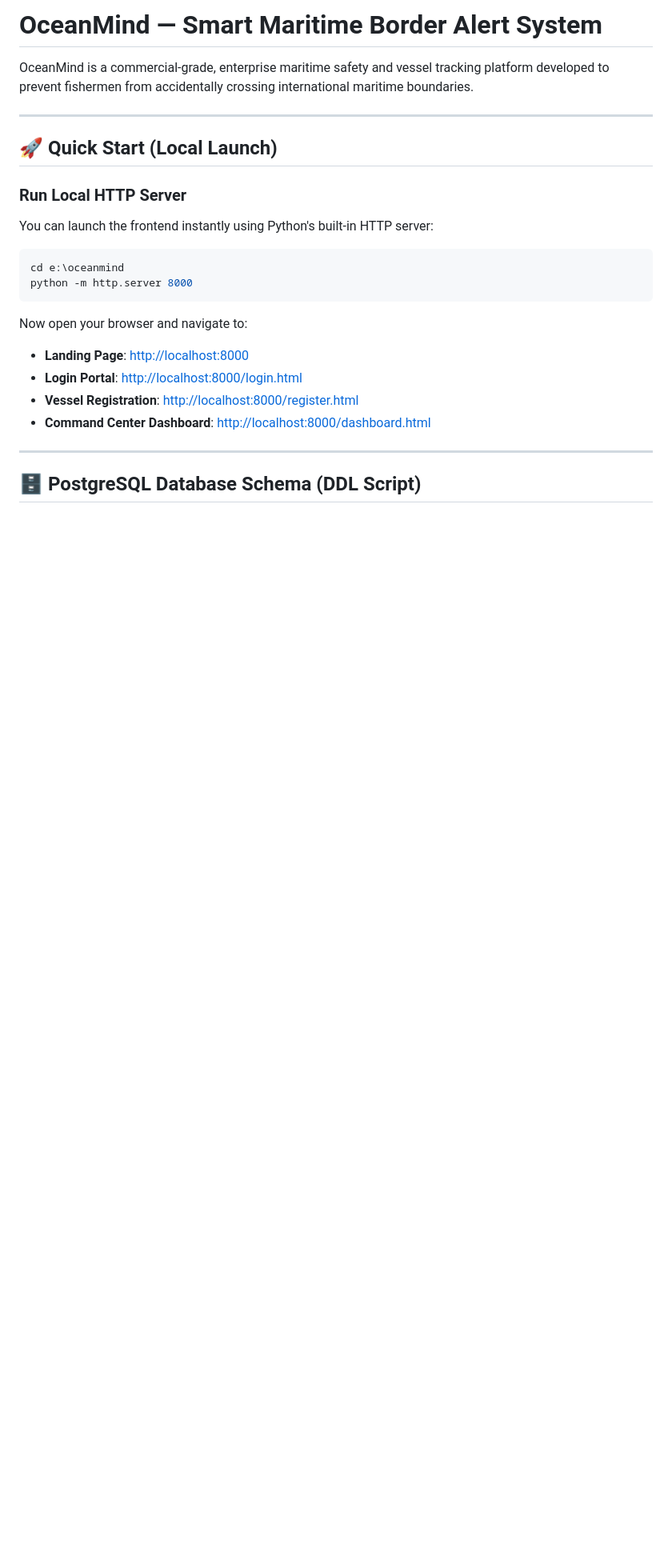
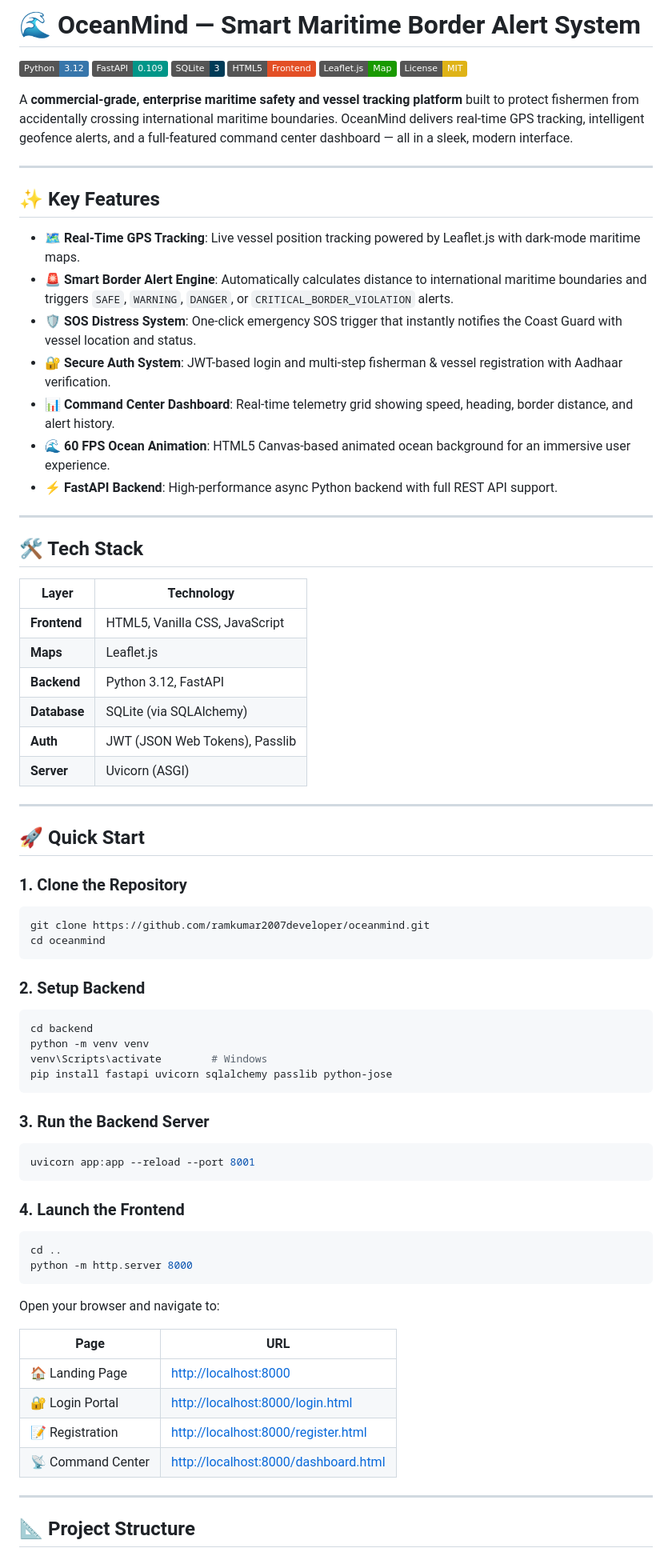
Before and after one commit to ramkumar2007developer/oceanmind, a Markdown page: README.md, the part around one of its changes. Shown at 80% size. Drawn GitHub-style; badges without logos; blank space fills up the shorter version.

Commit message:
Update README with professional documentation

````diff
--- a/README.md
+++ b/README.md
@@ -1,26 +1,82 @@
-# OceanMind — Smart Maritime Border Alert System
+# 🌊 OceanMind — Smart Maritime Border Alert System
 
-OceanMind is a commercial-grade, enterprise maritime safety and vessel tracking platform developed to prevent fishermen from accidentally crossing international maritime boundaries.
+![Python](https://img.shields.io/badge/Python-3.12-3776AB?style=flat&logo=python&logoColor=white)
+![FastAPI](https://img.shields.io/badge/FastAPI-0.109-009688?style=flat&logo=fastapi&logoColor=white)
+![SQLite](https://img.shields.io/badge/SQLite-3-003B57?style=flat&logo=sqlite&logoColor=white)
+![HTML5](https://img.shields.io/badge/HTML5-Frontend-E34F26?style=flat&logo=html5&logoColor=white)
+![Leaflet](https://img.shields.io/badge/Leaflet.js-Map-199900?style=flat&logo=leaflet&logoColor=white)
+![License](https://img.shields.io/badge/License-MIT-yellow?style=flat)
+
+A **commercial-grade, enterprise maritime safety and vessel tracking platform** built to protect fishermen from accidentally crossing international maritime boundaries. OceanMind delivers real-time GPS tracking, intelligent geofence alerts, and a full-featured command center dashboard — all in a sleek, modern interface.
 
 ---
 
-## 🚀 Quick Start (Local Launch)
+## ✨ Key Features
 
-### Run Local HTTP Server
-You can launch the frontend instantly using Python's built-in HTTP server:
+- 🗺️ **Real-Time GPS Tracking**: Live vessel position tracking powered by Leaflet.js with dark-mode maritime maps.
+- 🚨 **Smart Border Alert Engine**: Automatically calculates distance to international maritime boundaries and triggers `SAFE`, `WARNING`, `DANGER`, or `CRITICAL_BORDER_VIOLATION` alerts.
+- 🛡️ **SOS Distress System**: One-click emergency SOS trigger that instantly notifies the Coast Guard with vessel location and status.
+- 🔐 **Secure Auth System**: JWT-based login and multi-step fisherman & vessel registration with Aadhaar verification.
+- 📊 **Command Center Dashboard**: Real-time telemetry grid showing speed, heading, border distance, and alert history.
+- 🌊 **60 FPS Ocean Animation**: HTML5 Canvas-based animated ocean background for an immersive user experience.
+- ⚡ **FastAPI Backend**: High-performance async Python backend with full REST API support.
+
+---
+
+## 🛠️ Tech Stack
+
+| Layer | Technology |
+|-------|-----------|
+| **Frontend** | HTML5, Vanilla CSS, JavaScript |
+| **Maps** | Leaflet.js |
+| **Backend** | Python 3.12, FastAPI |
+| **Database** | SQLite (via SQLAlchemy) |
+| **Auth** | JWT (JSON Web Tokens), Passlib |
+| **Server** | Uvicorn (ASGI) |
+
+---
+
+## 🚀 Quick Start
+
+### 1. Clone the Repository
 
 ```bash
-cd e:\oceanmind
+git clone https://github.com/ramkumar2007developer/oceanmind.git
+cd oceanmind
+```
+
+### 2. Setup Backend
+
+```bash
+cd backend
+python -m venv venv
+venv\Scripts\activate        # Windows
+pip install fastapi uvicorn sqlalchemy passlib python-jose
+```
+
+### 3. Run the Backend Server
+
+```bash
+uvicorn app:app --reload --port 8001
+```
+
+### 4. Launch the Frontend
+
+```bash
+cd ..
 python -m http.server 8000
 ```
 
-Now open your browser and navigate to:
-- **Landing Page**: [http://localhost:8000](http://localhost:8000)
-- **Login Portal**: [http://localhost:8000/login.html](http://localhost:8000/login.html)
-- **Vessel Registration**: [http://localhost:8000/register.html](http://localhost:8000/register.html)
-- **Command Center Dashboard**: [http://localhost:8000/dashboard.html](http://localhost:8000/dashboard.html)
+Open your browser and navigate to:
+
+| Page | URL |
+|------|-----|
+| 🏠 Landing Page | [http://localhost:8000](http://localhost:8000) |
+| 🔐 Login Portal | [http://localhost:8000/login.html](http://localhost:8000/login.html) |
+| 📝 Registration | [http://localhost:8000/register.html](http://localhost:8000/register.html) |
+| 📡 Command Center | [http://localhost:8000/dashboard.html](http://localhost:8000/dashboard.html) |
 
 ---
 
-## 🗄️ PostgreSQL Database Schema (DDL Script)
+## 📐 Project Structure
 
````
Also changed, not shown: other parts of README.md (+99 -115 lines).
